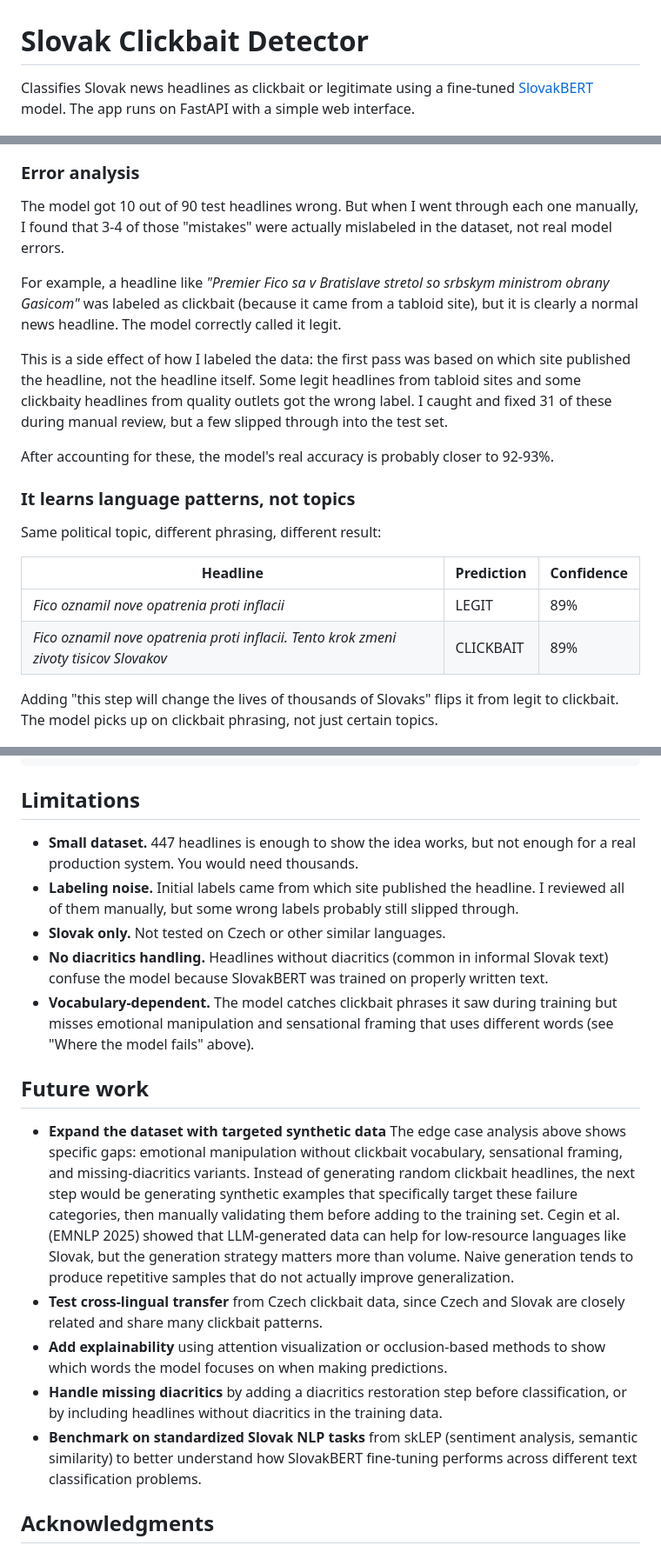
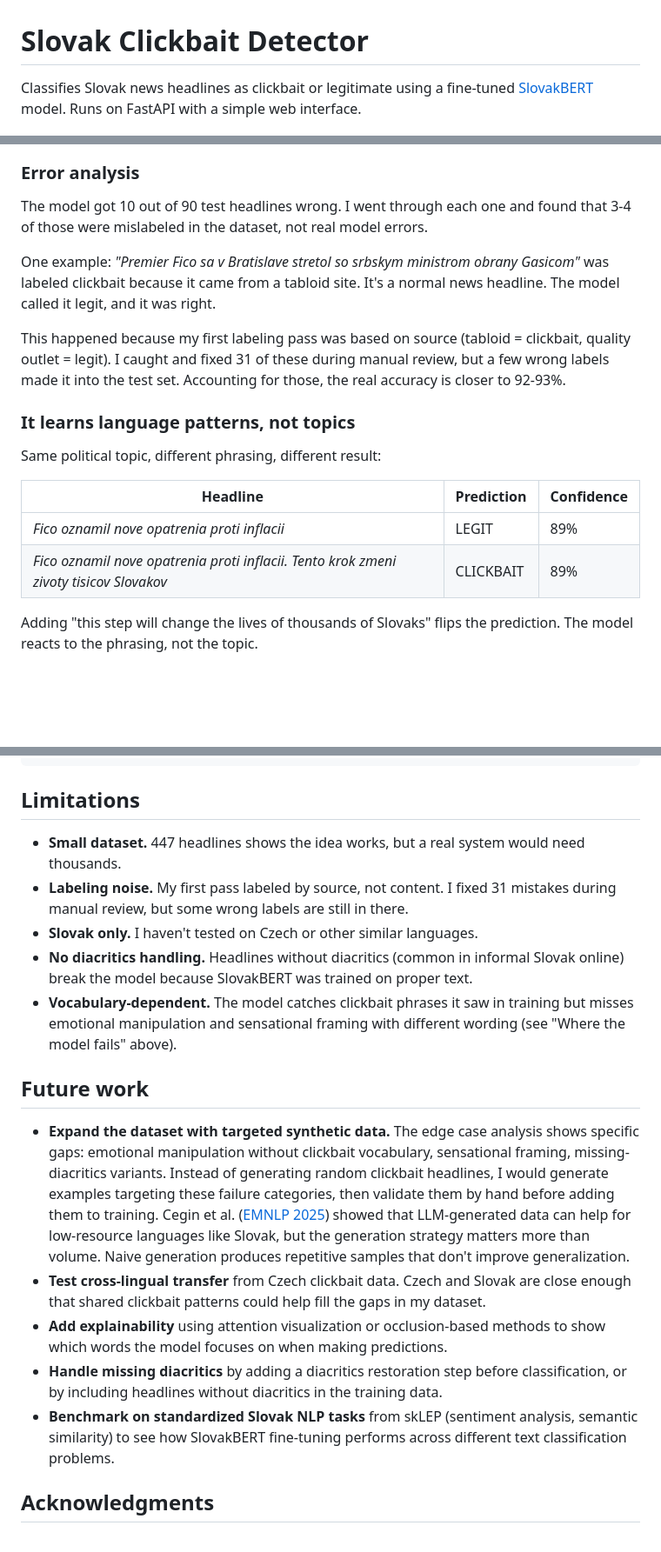
Before and after one commit to 4Xplos1on/slovak-clickbait-detector, a Markdown page: README.md, 3 parts joined by grey strips. Shown at 87% size. Rendered like a GitHub page; blank space fills up the shorter version.

```diff
--- a/README.md
+++ b/README.md
@@ -1,6 +1,6 @@
 # Slovak Clickbait Detector
 
-Classifies Slovak news headlines as clickbait or legitimate using a fine-tuned [SlovakBERT](https://huggingface.co/gerulata/slovakbert) model. The app runs on FastAPI with a simple web interface.
+Classifies Slovak news headlines as clickbait or legitimate using a fine-tuned [SlovakBERT](https://huggingface.co/gerulata/slovakbert) model. Runs on FastAPI with a simple web interface.
 
 ![App demo](screenshots/app_legit.png)
 
@@ -25,13 +25,11 @@ Tested on 90 held-out headlines (stratified split). Results vary slightly betwee
 
 ### Error analysis
 
-The model got 10 out of 90 test headlines wrong. But when I went through each one manually, I found that 3-4 of those "mistakes" were actually mislabeled in the dataset, not real model errors.
+The model got 10 out of 90 test headlines wrong. I went through each one and found that 3-4 of those were mislabeled in the dataset, not real model errors.
 
-For example, a headline like *"Premier Fico sa v Bratislave stretol so srbskym ministrom obrany Gasicom"* was labeled as clickbait (because it came from a tabloid site), but it is clearly a normal news headline. The model correctly called it legit.
+One example: *"Premier Fico sa v Bratislave stretol so srbskym ministrom obrany Gasicom"* was labeled clickbait because it came from a tabloid site. It's a normal news headline. The model called it legit, and it was right.
 
-This is a side effect of how I labeled the data: the first pass was based on which site published the headline, not the headline itself. Some legit headlines from tabloid sites and some clickbaity headlines from quality outlets got the wrong label. I caught and fixed 31 of these during manual review, but a few slipped through into the test set.
-
-After accounting for these, the model's real accuracy is probably closer to 92-93%.
+This happened because my first labeling pass was based on source (tabloid = clickbait, quality outlet = legit). I caught and fixed 31 of these during manual review, but a few wrong labels made it into the test set. Accounting for those, the real accuracy is closer to 92-93%.
 
 ### It learns language patterns, not topics
 
@@ -42,7 +40,7 @@ Same political topic, different phrasing, different result:
 | *Fico oznamil nove opatrenia proti inflacii* | LEGIT | 89% |
 | *Fico oznamil nove opatrenia proti inflacii. Tento krok zmeni zivoty tisicov Slovakov* | CLICKBAIT | 89% |
 
-Adding "this step will change the lives of thousands of Slovaks" flips it from legit to clickbait. The model picks up on clickbait phrasing, not just certain topics.
+Adding "this step will change the lives of thousands of Slovaks" flips the prediction. The model reacts to the phrasing, not the topic.
 
 ![App - Clickbait result](screenshots/app_clickbait.png)
 
@@ -176,19 +182,19 @@ slovak-clickbait-detector/
 
 ## Limitations
 
-- **Small dataset.** 447 headlines is enough to show the idea works, but not enough for a real production system. You would need thousands.
-- **Labeling noise.** Initial labels came from which site published the headline. I reviewed all of them manually, but some wrong labels probably still slipped through.
-- **Slovak only.** Not tested on Czech or other similar languages.
-- **No diacritics handling.** Headlines without diacritics (common in informal Slovak text) confuse the model because SlovakBERT was trained on properly written text.
-- **Vocabulary-dependent.** The model catches clickbait phrases it saw during training but misses emotional manipulation and sensational framing that uses different words (see "Where the model fails" above).
+- **Small dataset.** 447 headlines shows the idea works, but a real system would need thousands.
+- **Labeling noise.** My first pass labeled by source, not content. I fixed 31 mistakes during manual review, but some wrong labels are still in there.
+- **Slovak only.** I haven't tested on Czech or other similar languages.
+- **No diacritics handling.** Headlines without diacritics (common in informal Slovak online) break the model because SlovakBERT was trained on proper text.
+- **Vocabulary-dependent.** The model catches clickbait phrases it saw in training but misses emotional manipulation and sensational framing with different wording (see "Where the model fails" above).
 
 ## Future work
 
-- **Expand the dataset with targeted synthetic data** The edge case analysis above shows specific gaps: emotional manipulation without clickbait vocabulary, sensational framing, and missing-diacritics variants. Instead of generating random clickbait headlines, the next step would be generating synthetic examples that specifically target these failure categories, then manually validating them before adding to the training set. Cegin et al. (EMNLP 2025) showed that LLM-generated data can help for low-resource languages like Slovak, but the generation strategy matters more than volume. Naive generation tends to produce repetitive samples that do not actually improve generalization.
-- **Test cross-lingual transfer** from Czech clickbait data, since Czech and Slovak are closely related and share many clickbait patterns.
+- **Expand the dataset with targeted synthetic data.** The edge case analysis shows specific gaps: emotional manipulation without clickbait vocabulary, sensational framing, missing-diacritics variants. Instead of generating random clickbait headlines, I would generate examples targeting these failure categories, then validate them by hand before adding them to training. Cegin et al. ([EMNLP 2025](https://kinit.sk/publication/a-rigorous-evaluation-of-llm-data-generation-strategies-for-low-resource-languages/)) showed that LLM-generated data can help for low-resource languages like Slovak, but the generation strategy matters more than volume. Naive generation produces repetitive samples that don't improve generalization.
+- **Test cross-lingual transfer** from Czech clickbait data. Czech and Slovak are close enough that shared clickbait patterns could help fill the gaps in my dataset.
 - **Add explainability** using attention visualization or occlusion-based methods to show which words the model focuses on when making predictions.
 - **Handle missing diacritics** by adding a diacritics restoration step before classification, or by including headlines without diacritics in the training data.
-- **Benchmark on standardized Slovak NLP tasks** from skLEP (sentiment analysis, semantic similarity) to better understand how SlovakBERT fine-tuning performs across different text classification problems.
+- **Benchmark on standardized Slovak NLP tasks** from skLEP (sentiment analysis, semantic similarity) to see how SlovakBERT fine-tuning performs across different text classification problems.
 
 ## Acknowledgments
 
```
Also changed, not shown: other parts of README.md (+26 -18 lines).
